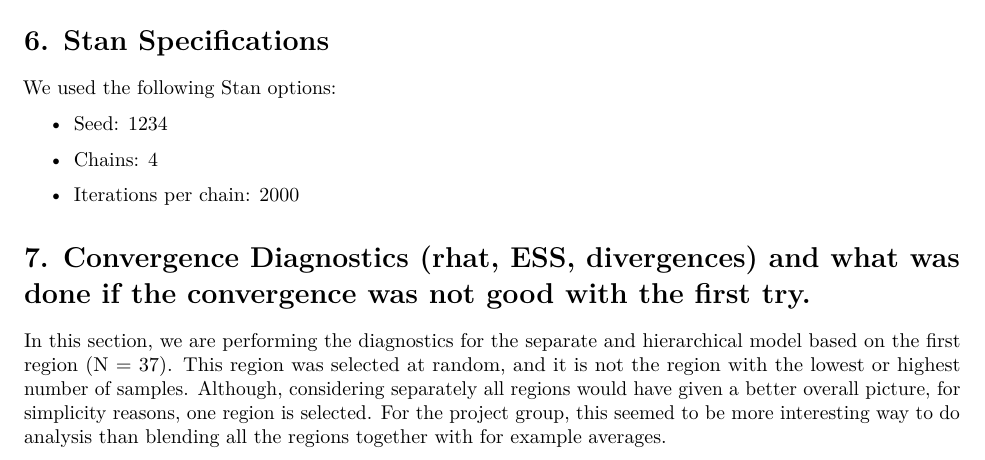
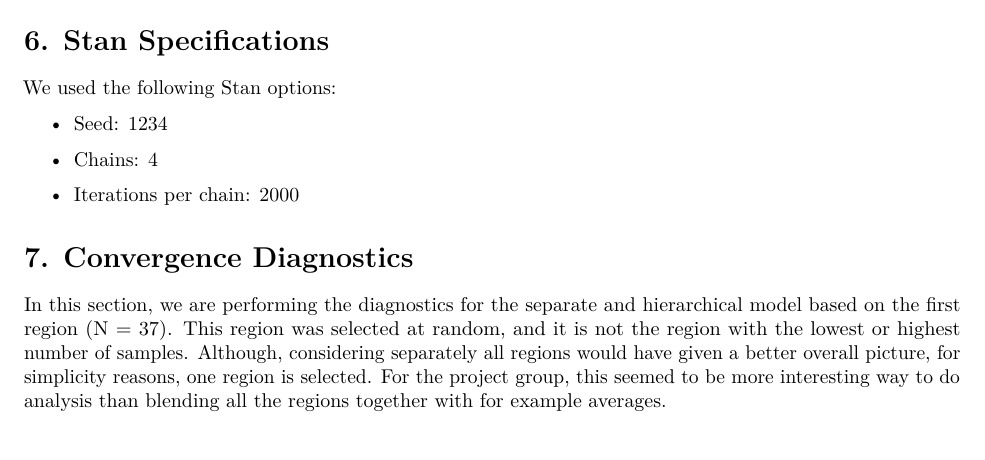
Before and after one commit to AkseliManninen/BDA-Project, an R Markdown document (project-notebook-final.Rmd): part of page 8 of 28, cut so that both start at the same text. Rendered offline with R 4.5, knitr and Pandoc, then LaTeX, with nearby package versions; some code elsewhere in the file could not run offline.

Commit message:
Changed title

```diff
--- a/project-notebook-final.Rmd
+++ b/project-notebook-final.Rmd
@@ -658,7 +658,7 @@
 
 - Iterations per chain: 2000
 
-# 7. Convergence Diagnostics (rhat, ESS, divergences) and what was done if the convergence was not good with the first try.
+# 7. Convergence Diagnostics
 
 In this section, we are performing the diagnostics for the separate and hierarchical model based on the first region (N = 37). This region was selected at random, and it is not the region with the lowest or highest number of samples. Although, considering separately all regions would have given a better overall picture, for simplicity reasons, one region is selected. For the project group, this seemed to be more interesting way to do analysis than blending all the regions together with for example averages.
 
```
